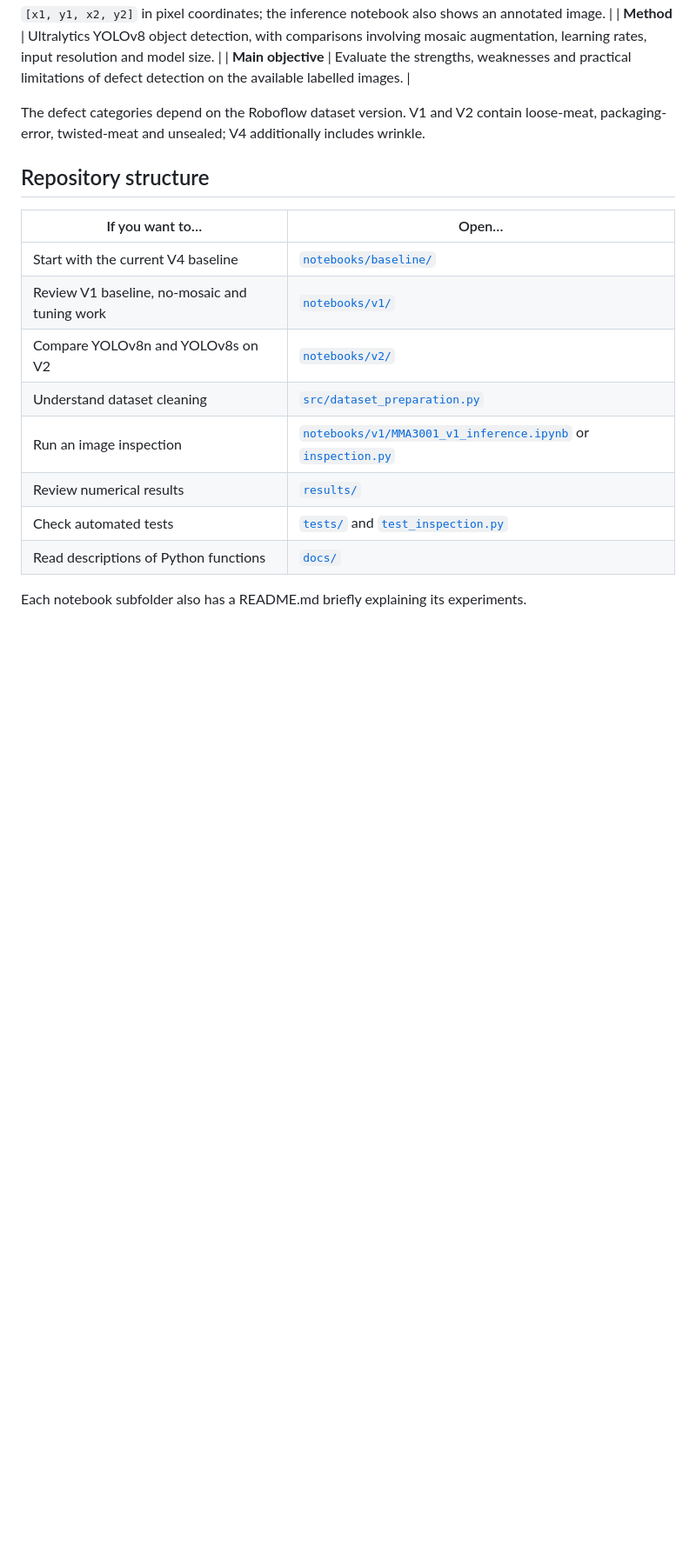
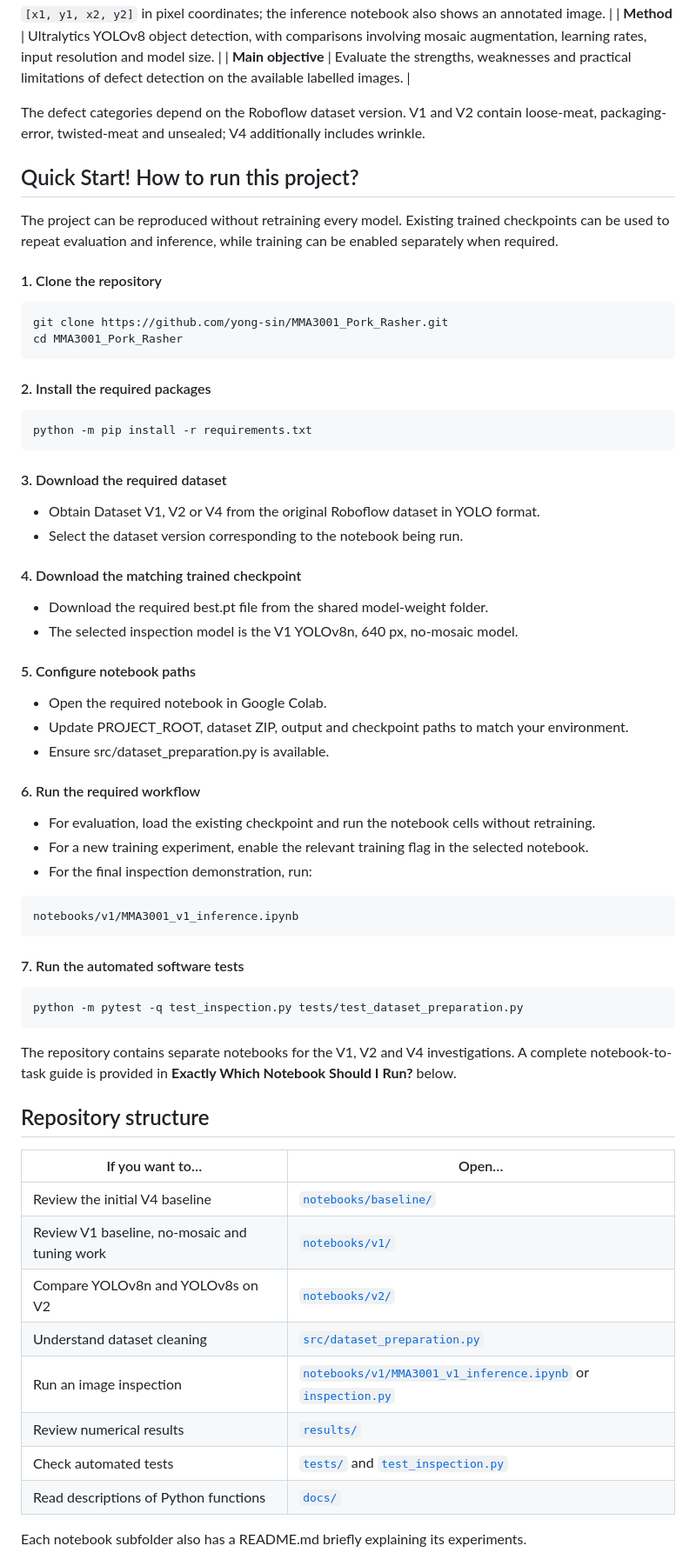
Before and after one commit to yong-sin/MMA3001_Pork_Rasher, a Markdown page: README.md, the part around one of its changes. Shown at 87% size. Drawn GitHub-style; blank space fills up the shorter version.

Commit message:
Enhance README with quick start and model details
Added quick start instructions for project setup and execution, including cloning the repository, installing packages, downloading datasets, and running workflows. Updated model selection details for the inspection demonstration and clarified AI assistance in the project.

````diff
--- a/README.md
+++ b/README.md
@@ -14,10 +14,44 @@ Packaging inspection can help identify products that may need further quality ch
 
 The defect categories depend on the Roboflow dataset version. V1 and V2 contain loose-meat, packaging-error, twisted-meat and unsealed; V4 additionally includes wrinkle.
 
+## Quick Start! How to run this project?
+The project can be reproduced without retraining every model. Existing trained checkpoints can be used to repeat evaluation and inference, while training can be enabled separately when required.
+#### 1. Clone the repository
+```bash
+git clone https://github.com/yong-sin/MMA3001_Pork_Rasher.git
+cd MMA3001_Pork_Rasher
+```
+#### 2. Install the required packages
+```bash
+python -m pip install -r requirements.txt
+```
+#### 3. Download the required dataset
+- Obtain Dataset V1, V2 or V4 from the original Roboflow dataset in YOLO format.
+- Select the dataset version corresponding to the notebook being run.
+#### 4. Download the matching trained checkpoint
+- Download the required best.pt file from the shared model-weight folder.
+- The selected inspection model is the V1 YOLOv8n, 640 px, no-mosaic model.
+#### 5. Configure notebook paths
+- Open the required notebook in Google Colab.
+- Update PROJECT_ROOT, dataset ZIP, output and checkpoint paths to match your environment.
+- Ensure src/dataset_preparation.py is available.
+#### 6. Run the required workflow
+- For evaluation, load the existing checkpoint and run the notebook cells without retraining.
+- For a new training experiment, enable the relevant training flag in the selected notebook.
+- For the final inspection demonstration, run:
+```bash
+notebooks/v1/MMA3001_v1_inference.ipynb
+```
+#### 7. Run the automated software tests
+```bash
+python -m pytest -q test_inspection.py tests/test_dataset_preparation.py
+```
+The repository contains separate notebooks for the V1, V2 and V4 investigations. A complete notebook-to-task guide is provided in **Exactly Which Notebook Should I Run?** below.
+
 ## Repository structure
 | If you want to… | Open… |
 |---|---|
-| Start with the current V4 baseline | [`notebooks/baseline/`](notebooks/baseline/) |
+| Review the initial V4 baseline | [`notebooks/baseline/`](notebooks/baseline/) |
 | Review V1 baseline, no-mosaic and tuning work | [`notebooks/v1/`](notebooks/v1/) |
 | Compare YOLOv8n and YOLOv8s on V2 | [`notebooks/v2/`](notebooks/v2/) |
 | Understand dataset cleaning | [`src/dataset_preparation.py`](src/dataset_preparation.py) |
````
Also changed, not shown: other parts of README.md (+19 -19 lines).
